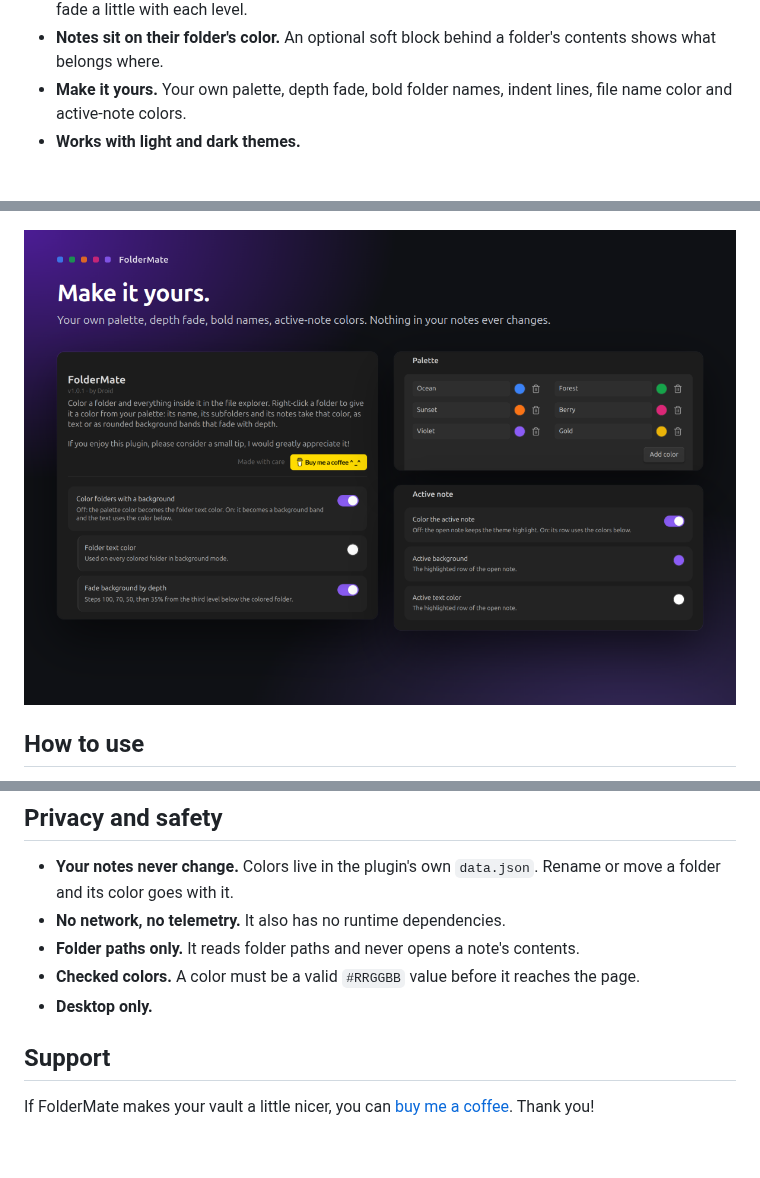
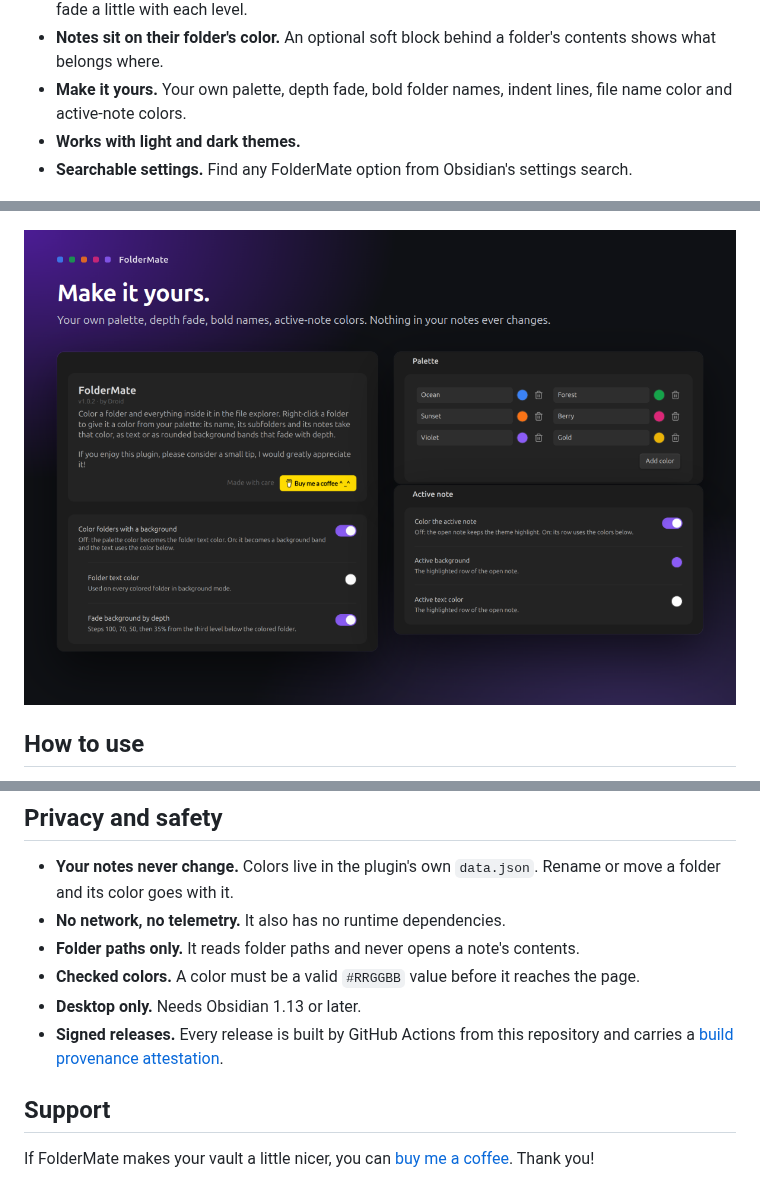
Before and after one commit to droidstreamer/foldermate, a Markdown page: README.md, 3 parts joined by grey strips. Rendered like a GitHub page; pictures changed too: docs/images/5-settings.png; blank space fills up the shorter version.

Commit message:
FolderMate 1.0.2: declarative settings, directory review fixes, attested releases

```diff
--- a/README.md
+++ b/README.md
@@ -16,6 +16,7 @@ A big vault turns the file explorer into a wall of identical grey rows. FolderMa
 - **Notes sit on their folder's color.** An optional soft block behind a folder's contents shows what belongs where.
 - **Make it yours.** Your own palette, depth fade, bold folder names, indent lines, file name color and active-note colors.
 - **Works with light and dark themes.**
+- **Searchable settings.** Find any FolderMate option from Obsidian's settings search.
 
 ![Right-click a folder, pick a color](docs/images/2-right-click.png)
 
@@ -40,7 +41,8 @@ If you use another plugin that colors the file explorer, turn it off. Both would
 - **No network, no telemetry.** It also has no runtime dependencies.
 - **Folder paths only.** It reads folder paths and never opens a note's contents.
 - **Checked colors.** A color must be a valid `#RRGGBB` value before it reaches the page.
-- **Desktop only.**
+- **Desktop only.** Needs Obsidian 1.13 or later.
+- **Signed releases.** Every release is built by GitHub Actions from this repository and carries a [build provenance attestation](https://docs.github.com/en/actions/security-for-github-actions/using-artifact-attestations).
 
 ## Support
 
```
Also changed, not shown: docs/release-notes.md (+7 -0 lines), docs/images/1-hero.png, 10 other files.
